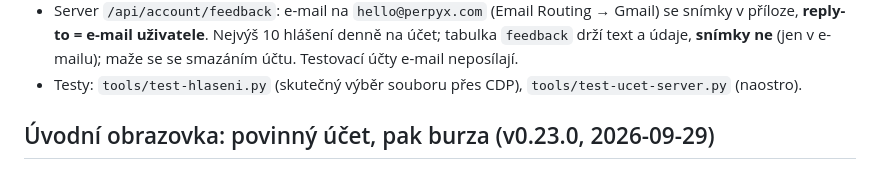
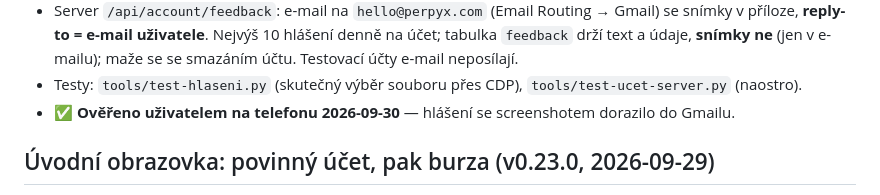
Before and after one commit to noegoncz/spacer-perp-desk, a Markdown page: CLAUDE.md, the part around the change. Rendered like a GitHub page.

Commit message:
CLAUDE.md: hlaseni z aplikace overeno na telefonu
Co-Authored-By: Claude Opus 5.5 <noreply@anthropic.com>
Claude-Session: https://claude.ai/code/session_015bSMKh62UKs2XyHsFmV9vj

```diff
--- a/CLAUDE.md
+++ b/CLAUDE.md
@@ -1804,6 +1804,8 @@ nebo nápad, a na mobilu se problém líp ukáže screenshotem než popíše.
   účty e-mail neposílají.
 - Testy: `tools/test-hlaseni.py` (skutečný výběr souboru přes CDP),
   `tools/test-ucet-server.py` (naostro).
+- ✅ **Ověřeno uživatelem na telefonu 2026-09-30** — hlášení se
+  screenshotem dorazilo do Gmailu.
 
 ## Úvodní obrazovka: povinný účet, pak burza (v0.23.0, 2026-09-29)
 
```
